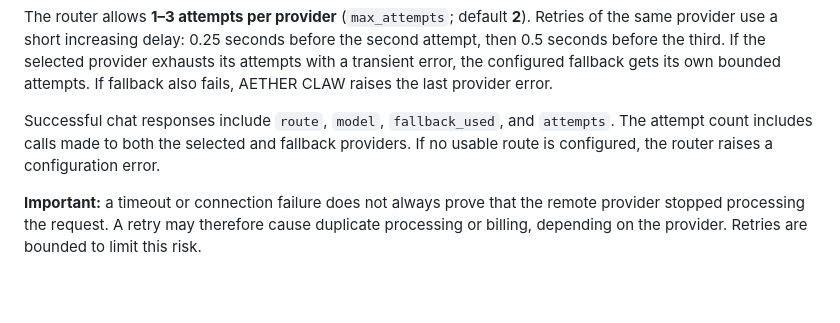
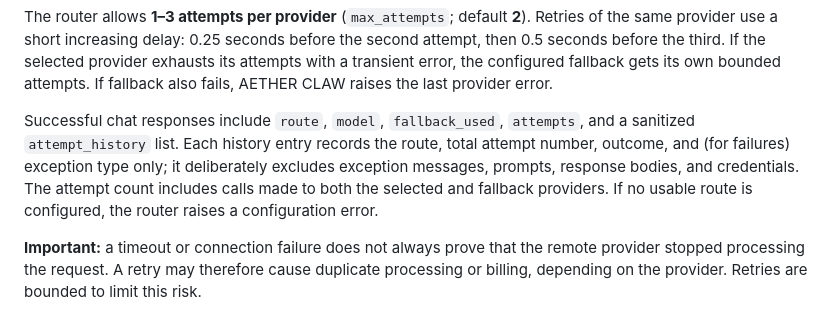
Before and after one commit to bLACKtERMINAL737/AETHER-AGENT, a Markdown page: README.md, the part around the change. Drawn GitHub-style; blank space fills up the shorter version.

Commit message:
Document provider attempt diagnostics

```diff
--- a/README.md
+++ b/README.md
@@ -225,7 +225,7 @@ The chat UI supports **Auto** and **Manual** model modes. Auto mode uses a local
 
 The router allows **1–3 attempts per provider** (`max_attempts`; default **2**). Retries of the same provider use a short increasing delay: 0.25 seconds before the second attempt, then 0.5 seconds before the third. If the selected provider exhausts its attempts with a transient error, the configured fallback gets its own bounded attempts. If fallback also fails, AETHER CLAW raises the last provider error.
 
-Successful chat responses include `route`, `model`, `fallback_used`, and `attempts`. The attempt count includes calls made to both the selected and fallback providers. If no usable route is configured, the router raises a configuration error.
+Successful chat responses include `route`, `model`, `fallback_used`, `attempts`, and a sanitized `attempt_history` list. Each history entry records the route, total attempt number, outcome, and (for failures) exception type only; it deliberately excludes exception messages, prompts, response bodies, and credentials. The attempt count includes calls made to both the selected and fallback providers. If no usable route is configured, the router raises a configuration error.
 
 **Important:** a timeout or connection failure does not always prove that the remote provider stopped processing the request. A retry may therefore cause duplicate processing or billing, depending on the provider. Retries are bounded to limit this risk.
 
```
